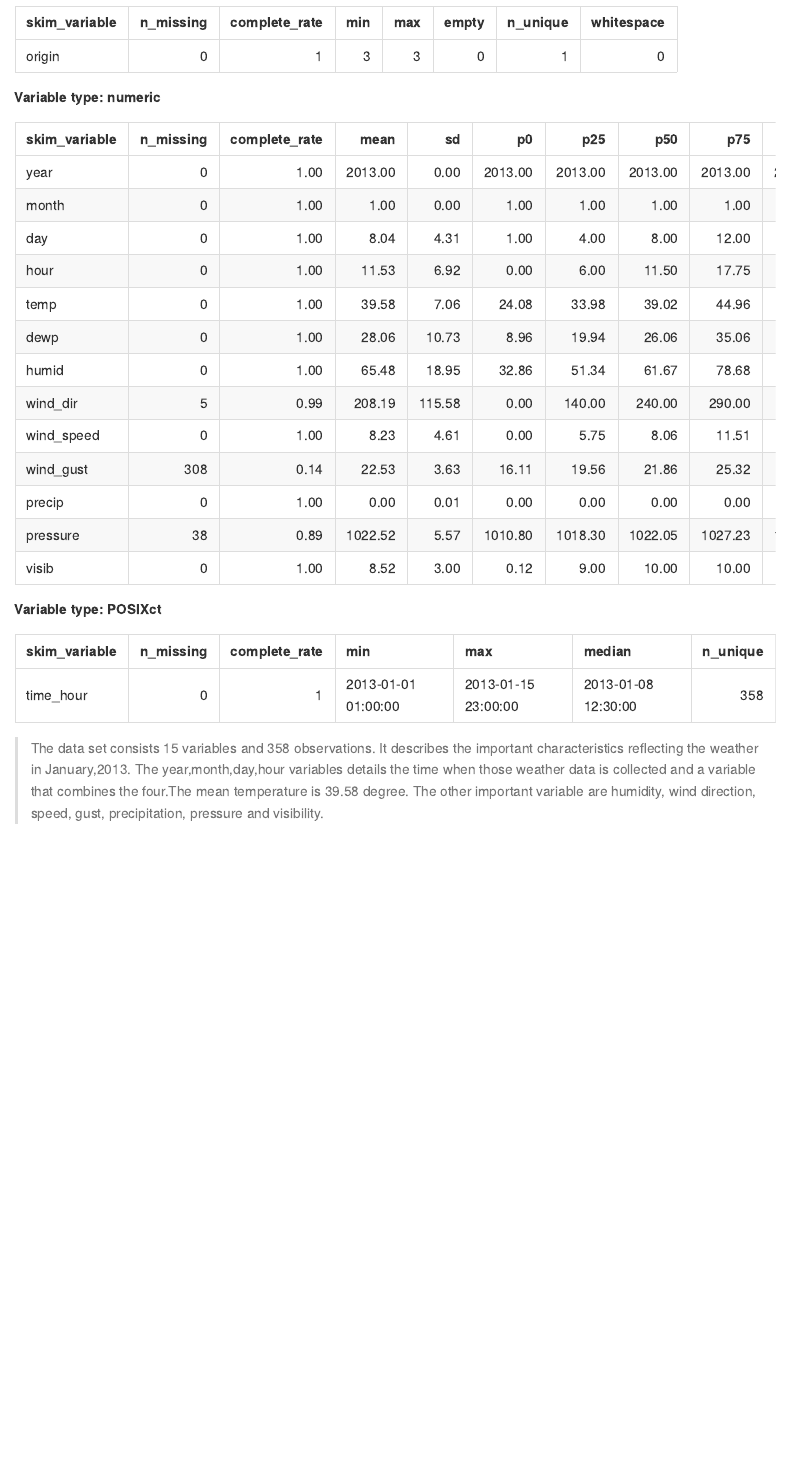
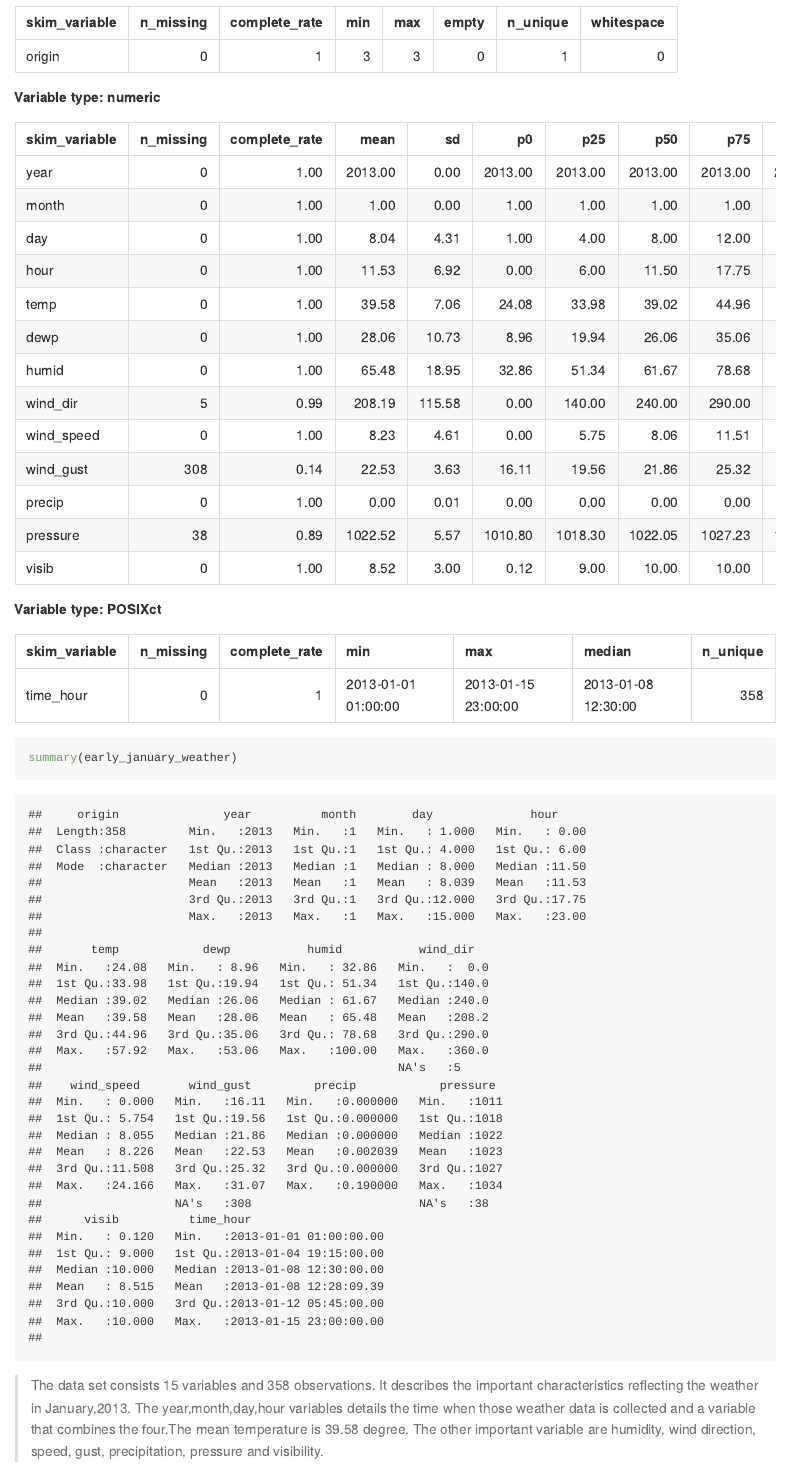
Before and after one commit to qc2336/p8105_hw1_qc2336, an R Markdown document (p8105_hw1_qc2336.Rmd): the page in a window 1100 px wide, from 1170 px down. The pictures show the output file p8105_hw1_qc2336.md that the author committed with the source, drawn offline in the style of GitHub.

Commit message:
with summary

````diff
--- a/p8105_hw1_qc2336.Rmd
+++ b/p8105_hw1_qc2336.Rmd
@@ -19,6 +19,7 @@ data("early_january_weather")
 
 ```{r}
 skimr::skim(early_january_weather)
+summary(early_january_weather)
 ```
 
 > The data set consists 15 variables and 358 observations. It describes the important characteristics reflecting the weather in January,2013. The year,month,day,hour variables details the time when those weather data is collected and a variable that combines the four.The mean temperature is 39.58 degree. The other important variable are humidity, wind direction, speed, gust, precipitation, pressure and visibility.
````
Also changed, not shown: p8105_hw1.pdf, p8105_hw1_qc2336.md.
